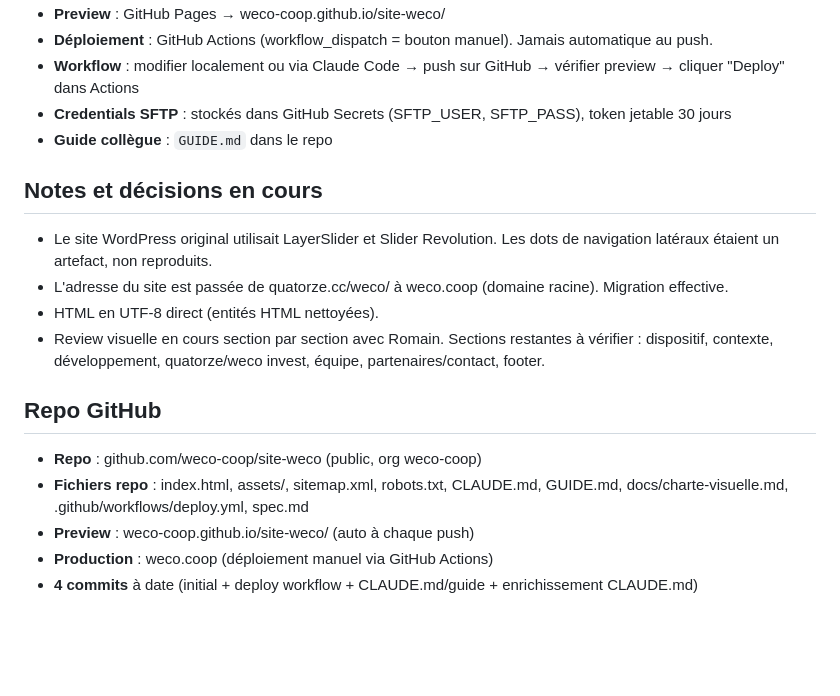
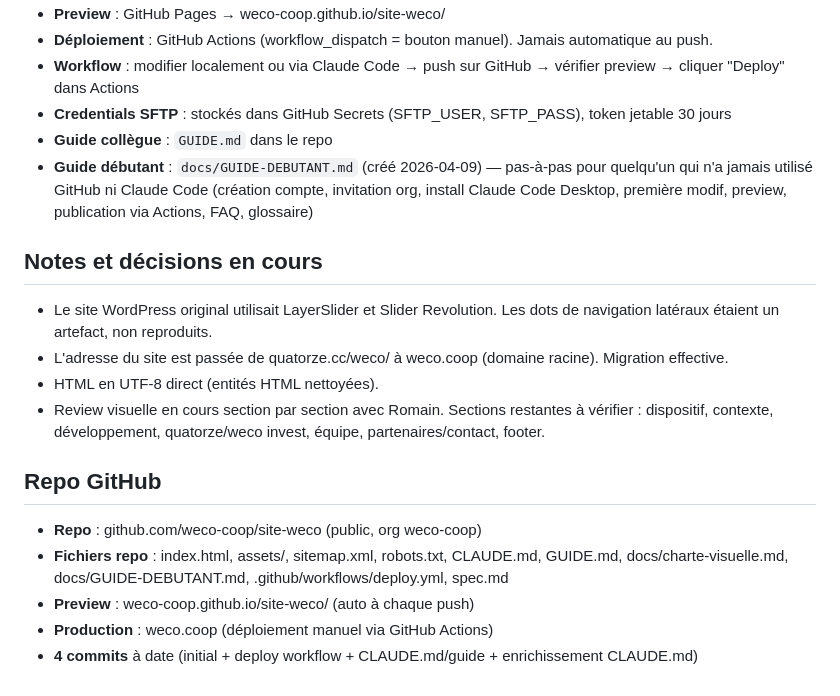
Before and after one commit to weco-coop/site-weco, a Markdown page: docs/spec.md, the part around one of its changes. GitHub-like rendering; blank space fills up the shorter version.

```diff
--- a/docs/spec.md
+++ b/docs/spec.md
@@ -87,6 +87,7 @@
 - **Workflow** : modifier localement ou via Claude Code → push sur GitHub → vérifier preview → cliquer "Deploy" dans Actions
 - **Credentials SFTP** : stockés dans GitHub Secrets (SFTP_USER, SFTP_PASS), token jetable 30 jours
 - **Guide collègue** : `GUIDE.md` dans le repo
+- **Guide débutant** : `docs/GUIDE-DEBUTANT.md` (créé 2026-04-09) — pas-à-pas pour quelqu'un qui n'a jamais utilisé GitHub ni Claude Code (création compte, invitation org, install Claude Code Desktop, première modif, preview, publication via Actions, FAQ, glossaire)
 
 ## Notes et décisions en cours
 - Le site WordPress original utilisait LayerSlider et Slider Revolution. Les dots de navigation latéraux étaient un artefact, non reproduits.
@@ -96,7 +97,7 @@
 
 ## Repo GitHub
 - **Repo** : github.com/weco-coop/site-weco (public, org weco-coop)
-- **Fichiers repo** : index.html, assets/, sitemap.xml, robots.txt, CLAUDE.md, GUIDE.md, docs/charte-visuelle.md, .github/workflows/deploy.yml, spec.md
+- **Fichiers repo** : index.html, assets/, sitemap.xml, robots.txt, CLAUDE.md, GUIDE.md, docs/charte-visuelle.md, docs/GUIDE-DEBUTANT.md, .github/workflows/deploy.yml, spec.md
 - **Preview** : weco-coop.github.io/site-weco/ (auto à chaque push)
 - **Production** : weco.coop (déploiement manuel via GitHub Actions)
 - **4 commits** à date (initial + deploy workflow + CLAUDE.md/guide + enrichissement CLAUDE.md)
```
Also changed, not shown: other parts of docs/spec.md (+1 -1 lines), docs/GUIDE-DEBUTANT.md (added, +189 -0 lines).
